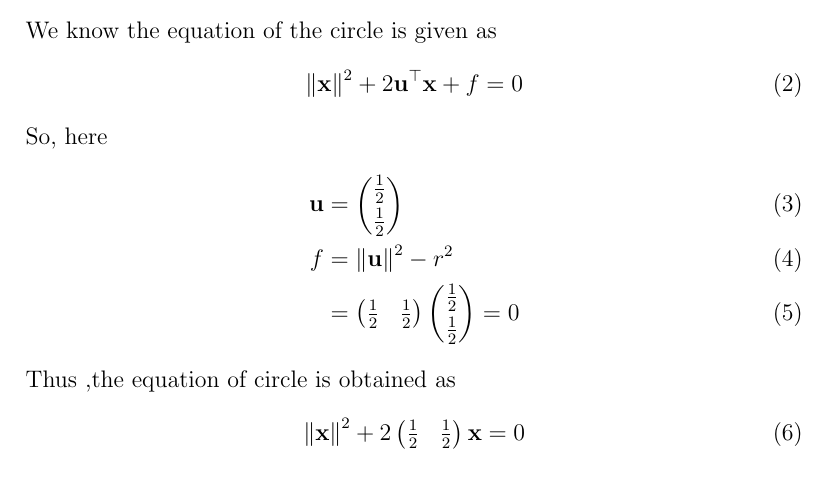
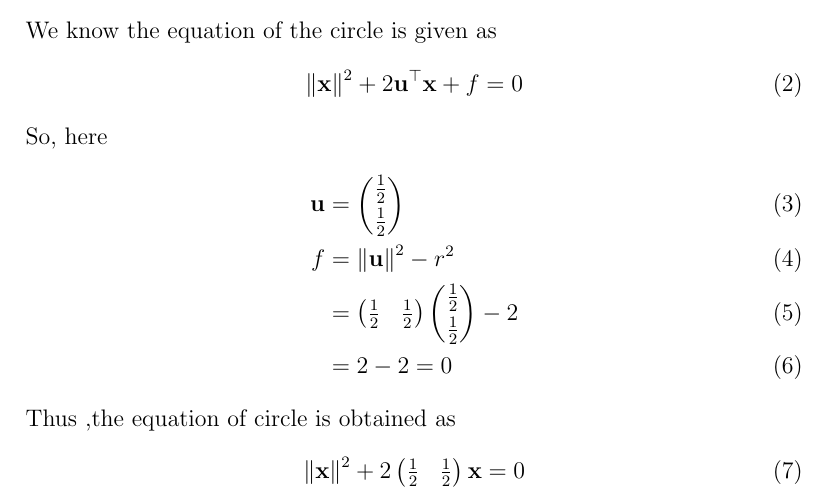
Before and after one commit to srikanth9515/FWC, a LaTeX document (circle/11.11.1.4/circ.tex): part of page 1 of 2, cut so that both start at the same text. Compiled offline with pdfLaTeX.

Commit message:
Add files via upload

```diff
--- a/circle/11.11.1.4/circ.tex
+++ b/circle/11.11.1.4/circ.tex
@@ -34,7 +34,8 @@ So, here
 \begin{align}
 	\vec{u} &= \myvec{\frac{1}{2}\\[2pt]\frac{1}{2}}\\
 	f &= \norm{\vec{u}}^2 - r^2\\
-	  &= \myvec{\frac{1}{2}&\frac{1}{2}}\myvec{\frac{1}{2}\\[2pt]\frac{1}{2}} = 0
+	  &= \myvec{\frac{1}{2}&\frac{1}{2}}\myvec{\frac{1}{2}\\[2pt]\frac{1}{2}}-2\\
+	  &=2-2=0
 \end{align}
 Thus ,the equation of circle is obtained as
 \begin{align}
```
Also changed, not shown: circle/11.11.1.4/circ.pdf.
